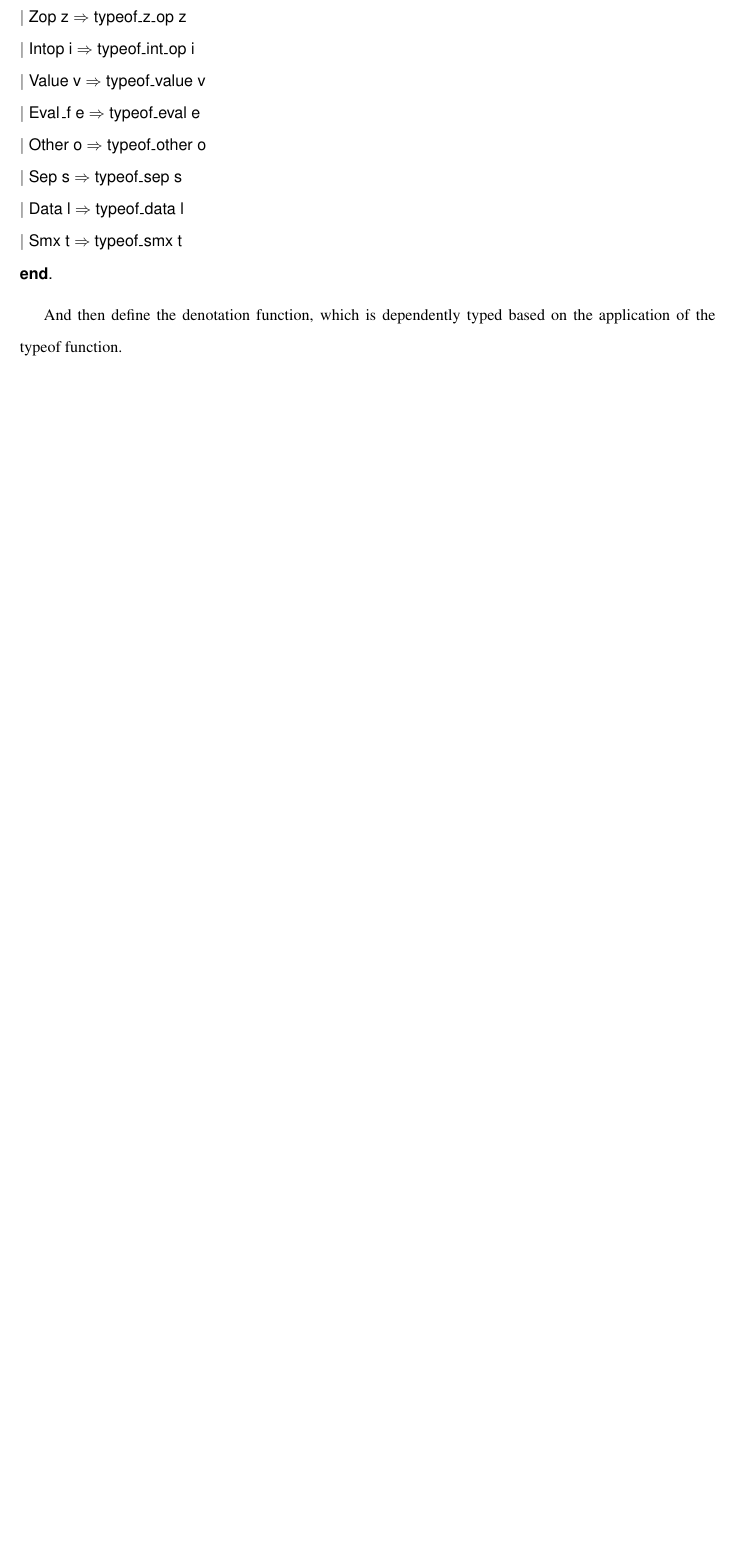
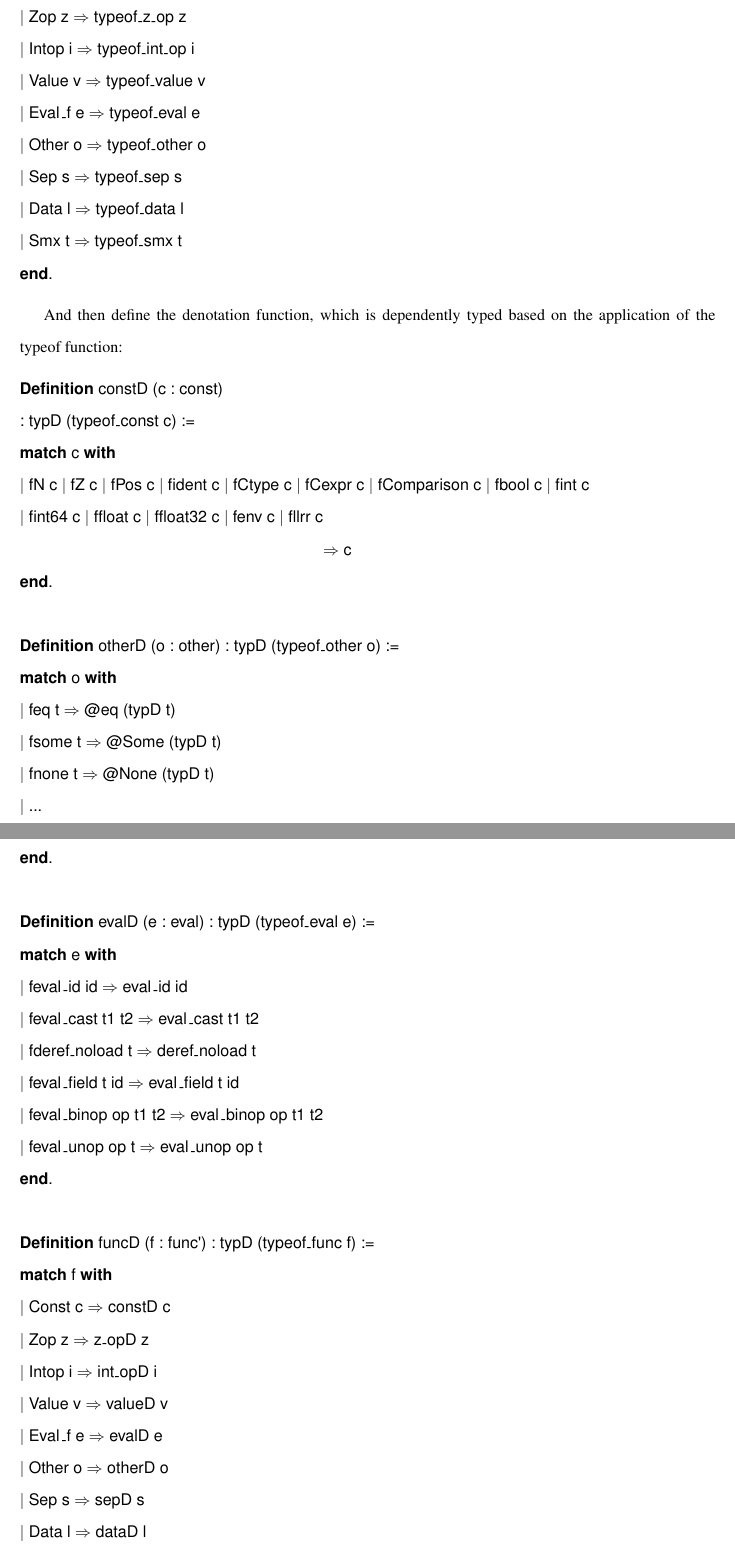
Before and after one commit to jldodds/thesis, a LaTeX thesis (thesis.tex): part of page 45 of 51 before the commit and two parts of pages 45 and 46 of 53 after it, the two joined at a grey line, cut so that both start at the same text, the shorter picture padded with empty space. Compiled offline with pdfLaTeX; a LaTeX package or settings file that is missing is left out.

Commit message:
writing about data_at and reptyp

```diff
--- a/thesis.tex
+++ b/thesis.tex
@@ -2044,6 +2044,43 @@ end.
 \end{lstlisting}
 
 And then define the denotation function, which is dependently typed
-based on the application of the typeof function.
-
-
+based on the application of the typeof function:
+
+\begin{lstlisting}
+Definition constD (c : const)
+: typD (typeof_const c) :=
+match c with
+| fN c | fZ c | fPos c | fident c | fCtype c | fCexpr c | fComparison c | fbool c | fint c
+| fint64 c | ffloat c | ffloat32 c | fenv c | fllrr c
+                                          => c
+end.
+
+Definition otherD  (o : other) : typD  (typeof_other o) :=
+match o with
+| feq t => @eq (typD t)
+| fsome t => @Some (typD t)
+| fnone t => @None (typD t)
+| ...
+end.
+
+Definition evalD  (e : eval) : typD  (typeof_eval e) :=
+match e with
+| feval_id id => eval_id id
+| feval_cast t1 t2 => eval_cast t1 t2
+| fderef_noload t => deref_noload t
+| feval_field t id => eval_field t id
+| feval_binop op t1 t2 => eval_binop op t1 t2
+| feval_unop op t => eval_unop op t
+end.
+
+Definition funcD  (f : func') : typD  (typeof_func f) :=
+match f with
+| Const c => constD  c
+| Zop z => z_opD  z
+| Intop i => int_opD  i
+| Value v => valueD  v
+| Eval_f e => evalD  e
+| Other o => otherD  o
+| Sep s => sepD  s
+| Data l => dataD l
+| Smx t => smxD t
```
Also changed, not shown: thesis.tex (68 more changed lines).
